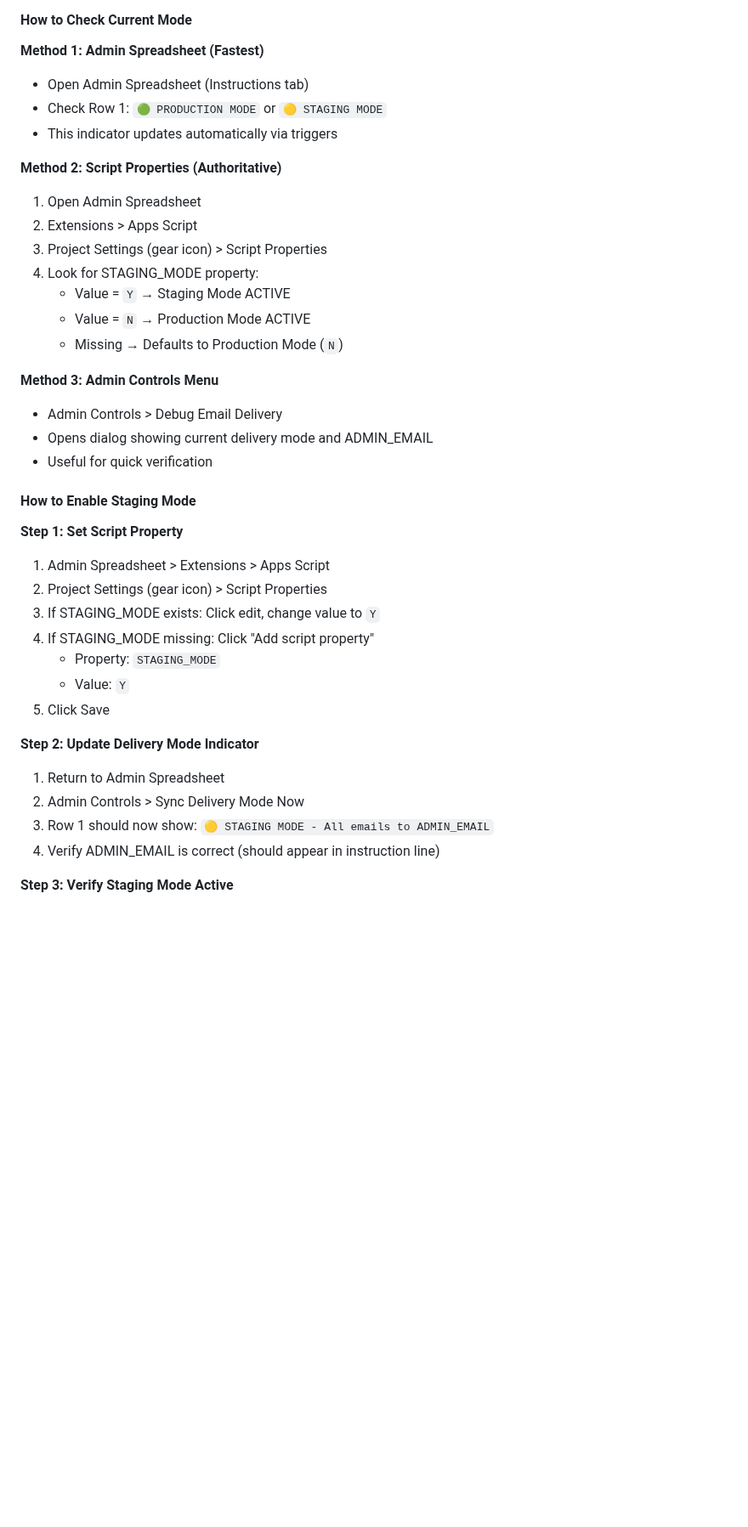
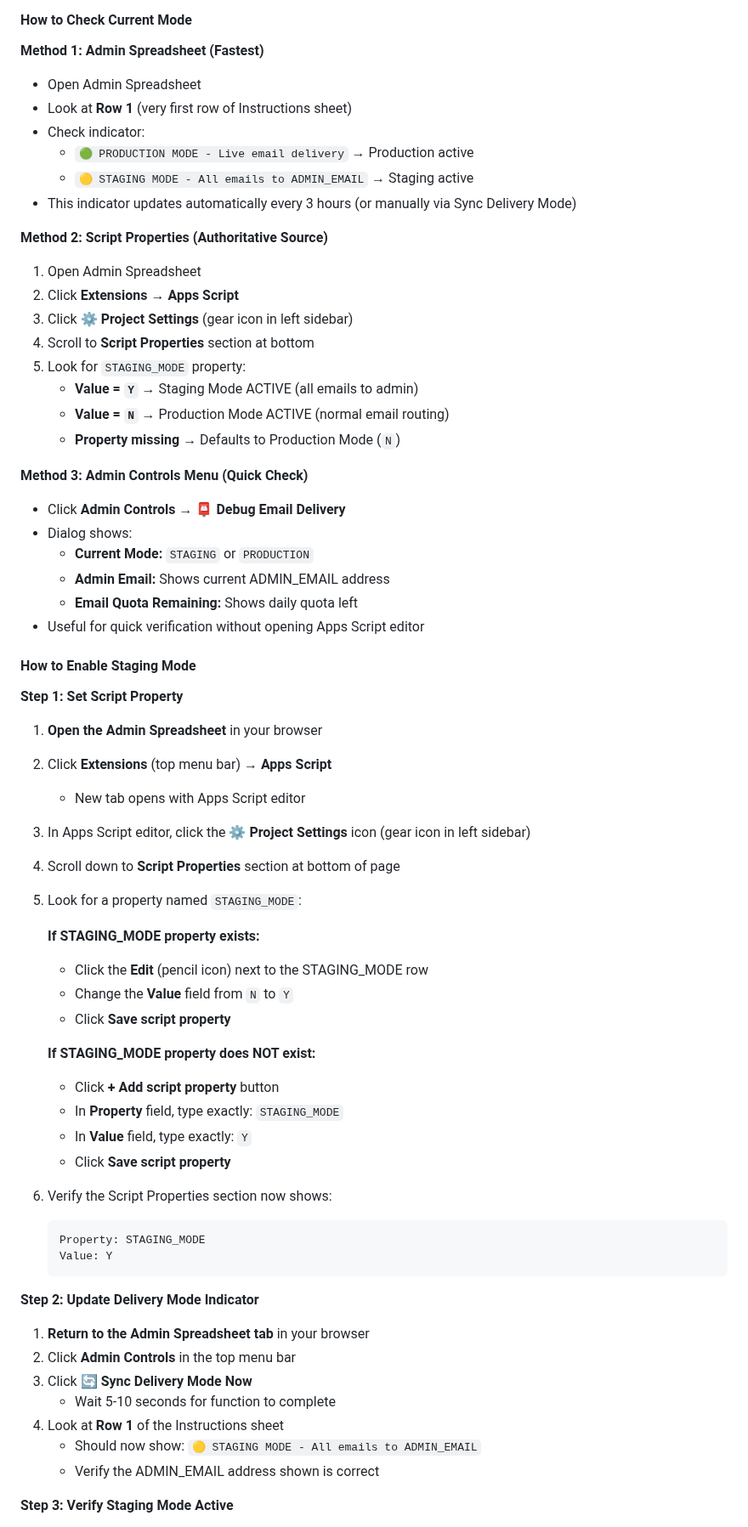
Before and after one commit to evan-schneider/cm360-audit-system, a Markdown page: TEAM_HANDOFF_README.md, the part around one of its changes. Shown at 85% size. Rendered like a GitHub page; blank space fills up the shorter version.

````diff
--- a/TEAM_HANDOFF_README.md
+++ b/TEAM_HANDOFF_README.md
@@ -1172,39 +1172,67 @@ Thresholds are **minimum volume requirements**, not percentage tolerances. A row
 #### How to Check Current Mode
 
 **Method 1: Admin Spreadsheet (Fastest)**
-- Open Admin Spreadsheet (Instructions tab)
-- Check Row 1: `🟢 PRODUCTION MODE` or `🟡 STAGING MODE`
-- This indicator updates automatically via triggers
-
-**Method 2: Script Properties (Authoritative)**
+- Open Admin Spreadsheet
+- Look at **Row 1** (very first row of Instructions sheet)
+- Check indicator:
+  - `🟢 PRODUCTION MODE - Live email delivery` → Production active
+  - `🟡 STAGING MODE - All emails to ADMIN_EMAIL` → Staging active
+- This indicator updates automatically every 3 hours (or manually via Sync Delivery Mode)
+
+**Method 2: Script Properties (Authoritative Source)**
 1. Open Admin Spreadsheet
-2. Extensions > Apps Script
-3. Project Settings (gear icon) > Script Properties
-4. Look for STAGING_MODE property:
-   - Value = `Y` → Staging Mode ACTIVE
-   - Value = `N` → Production Mode ACTIVE
-   - Missing → Defaults to Production Mode (`N`)
-
-**Method 3: Admin Controls Menu**
-- Admin Controls > Debug Email Delivery
-- Opens dialog showing current delivery mode and ADMIN_EMAIL
-- Useful for quick verification
+2. Click **Extensions** → **Apps Script**
+3. Click **⚙️ Project Settings** (gear icon in left sidebar)
+4. Scroll to **Script Properties** section at bottom
+5. Look for `STAGING_MODE` property:
+   - **Value = `Y`** → Staging Mode ACTIVE (all emails to admin)
+   - **Value = `N`** → Production Mode ACTIVE (normal email routing)
+   - **Property missing** → Defaults to Production Mode (`N`)
+
+**Method 3: Admin Controls Menu (Quick Check)**
+- Click **Admin Controls** → **📮 Debug Email Delivery**
+- Dialog shows:
+  - **Current Mode:** `STAGING` or `PRODUCTION`
+  - **Admin Email:** Shows current ADMIN_EMAIL address
+  - **Email Quota Remaining:** Shows daily quota left
+- Useful for quick verification without opening Apps Script editor
 
 #### How to Enable Staging Mode
 
 **Step 1: Set Script Property**
-1. Admin Spreadsheet > Extensions > Apps Script
-2. Project Settings (gear icon) > Script Properties
-3. If STAGING_MODE exists: Click edit, change value to `Y`
-4. If STAGING_MODE missing: Click "Add script property"
-   - Property: `STAGING_MODE`
-   - Value: `Y`
-5. Click Save
+
+1. **Open the Admin Spreadsheet** in your browser
+2. Click **Extensions** (top menu bar) → **Apps Script**
+   - New tab opens with Apps Script editor
+3. In Apps Script editor, click the **⚙️ Project Settings** icon (gear icon in left sidebar)
+4. Scroll down to **Script Properties** section at bottom of page
+5. Look for a property named `STAGING_MODE`:
+
+   **If STAGING_MODE property exists:**
+   - Click the **Edit** (pencil icon) next to the STAGING_MODE row
+   - Change the **Value** field from `N` to `Y`
+   - Click **Save script property**
+
+   **If STAGING_MODE property does NOT exist:**
+   - Click **+ Add script property** button
+   - In **Property** field, type exactly: `STAGING_MODE`
+   - In **Value** field, type exactly: `Y`
+   - Click **Save script property**
+
+6. Verify the Script Properties section now shows:
+   ```
+   Property: STAGING_MODE
+   Value: Y
+   ```
 
 **Step 2: Update Delivery Mode Indicator**
-1. Return to Admin Spreadsheet
-2. Admin Controls > Sync Delivery Mode Now
-3. Row 1 should now show: `🟡 STAGING MODE - All emails to ADMIN_EMAIL`
-4. Verify ADMIN_EMAIL is correct (should appear in instruction line)
+
+1. **Return to the Admin Spreadsheet tab** in your browser
+2. Click **Admin Controls** in the top menu bar
+3. Click **🔄 Sync Delivery Mode Now**
+   - Wait 5-10 seconds for function to complete
+4. Look at **Row 1** of the Instructions sheet
+   - Should now show: `🟡 STAGING MODE - All emails to ADMIN_EMAIL`
+   - Verify the ADMIN_EMAIL address shown is correct
 
 **Step 3: Verify Staging Mode Active**
````
Also changed, not shown: other parts of TEAM_HANDOFF_README.md (+49 -17 lines).
